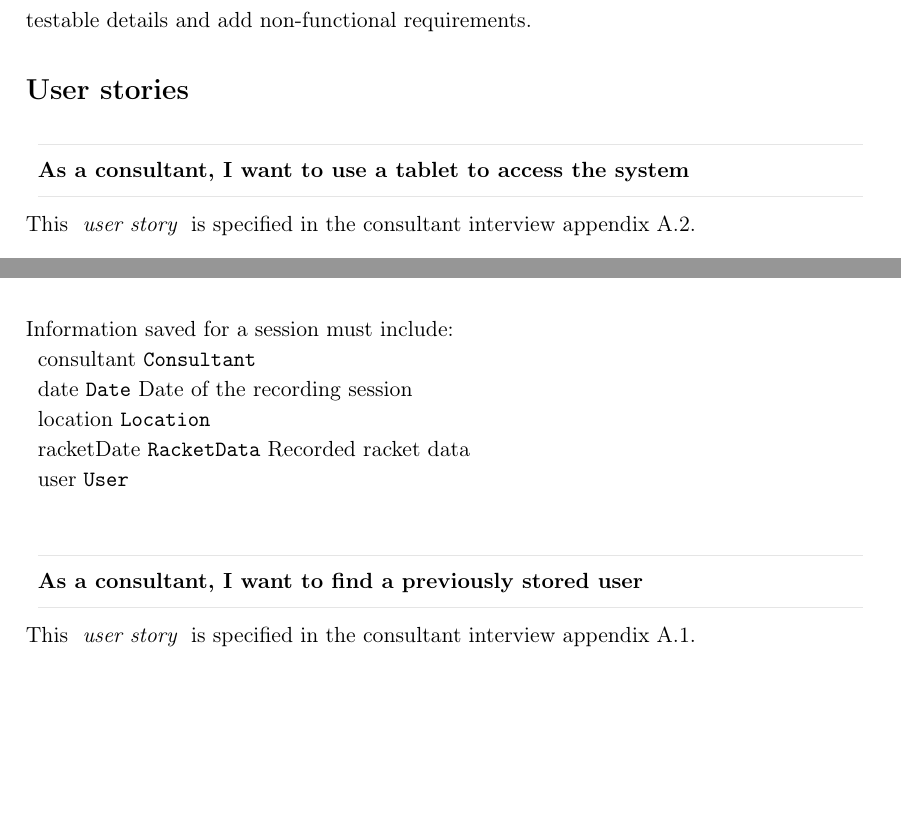
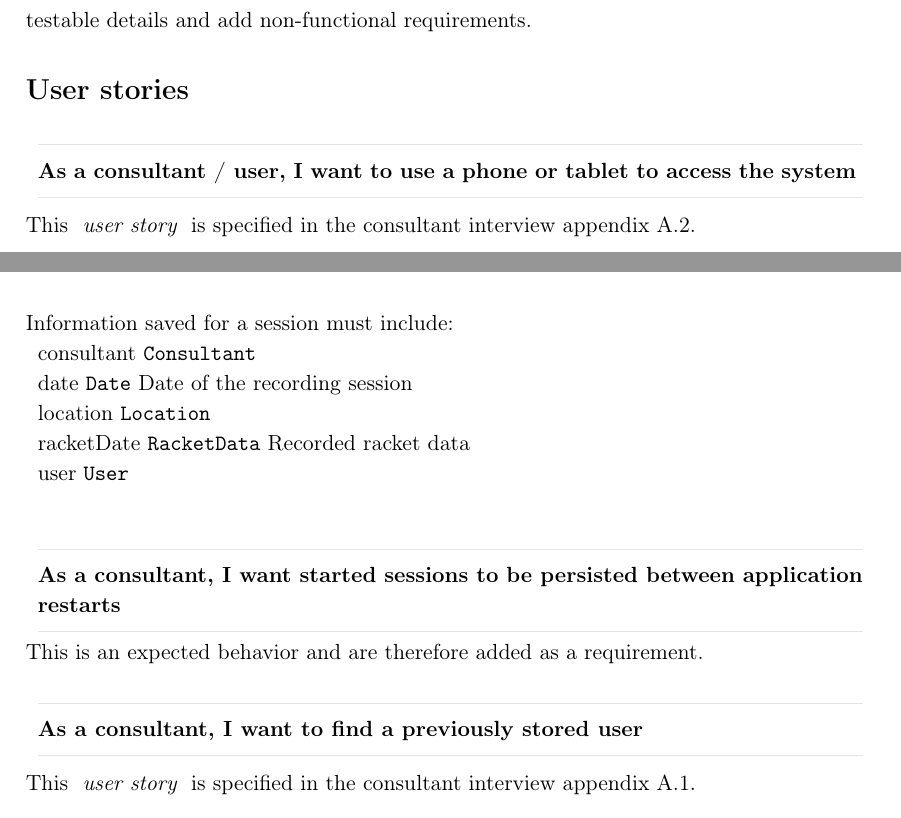
Before and after one commit to racketometer/thesis, a LaTeX thesis (Master.tex, which reads files/requirements/requirements.tex): two parts of pages 21 and 22 of 46, joined at a grey line, cut so that both start at the same text, the shorter picture padded with empty space. Compiled offline with pdfLaTeX.

Commit message:
started sessions story and acceptance tests (#108)
* started sessions story and acceptance tests

* removed double linebreak

```diff
--- a/files/requirements/requirements.tex
+++ b/files/requirements/requirements.tex
@@ -4,7 +4,7 @@ The functional requirements are described with \glspli{userstory} with some addi
 
 \section*{User stories}
 
-\userstory{As a consultant, I want to use a tablet to access the system}
+\userstory{As a consultant / user, I want to use a phone or tablet to access the system}
 
 This \glsi{userstory} is specified in the consultant interview appendix \ref{appendix:consultantsInterview:tools}.
 
@@ -44,6 +44,10 @@ Information saved for a session must include: \newline
 \field{location}{Location}
 \field[Recorded racket data]{racketDate}{RacketData}
 \field{user}{User}
+
+\userstory{As a consultant, I want started sessions to be persisted between application restarts}
+
+This is an expected behavior and are therefore added as a requirement.
 
 \userstory{As a consultant, I want to find a previously stored user}
 
```
Also changed, not shown: 1 other file.
